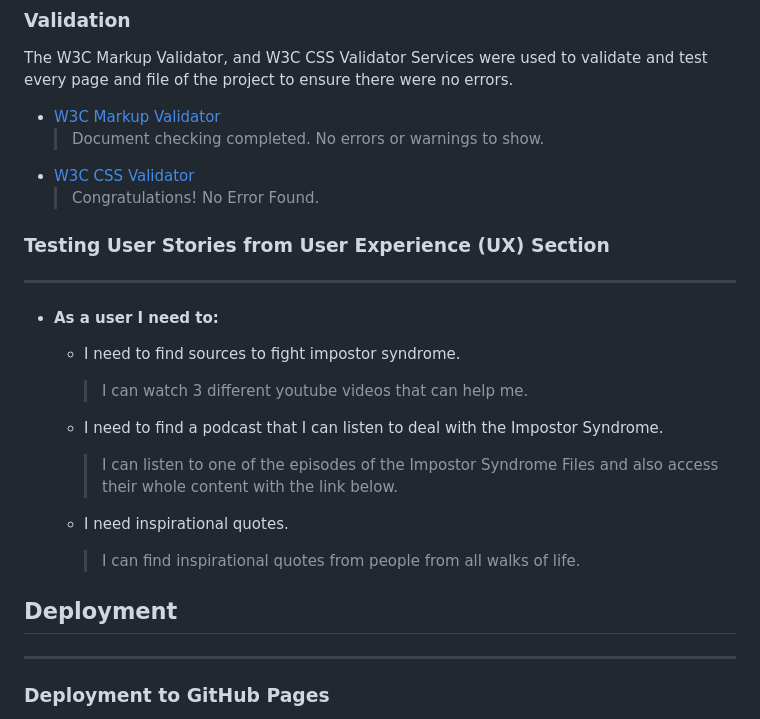
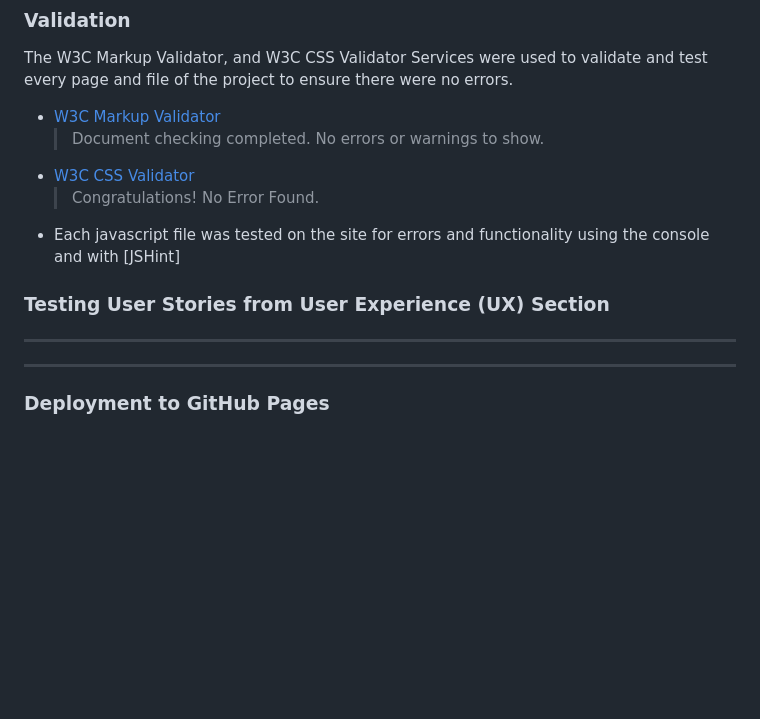
Before and after one commit to devancadman/hackathon_women_in_tech, a Markdown page: README.md, the part around the change printed below. Drawn GitHub-style; blank space fills up the shorter version.

```diff
--- a/README.md
+++ b/README.md
@@ -79,23 +86,11 @@ The W3C Markup Validator, and W3C CSS Validator Services were used to validate a
     >   Document checking completed. No errors or warnings to show.
 -   [W3C CSS Validator](https://jigsaw.w3.org/css-validator/#validate_by_input)
     >   Congratulations! No Error Found.
+-  Each javascript file was tested on the site for errors and functionality using the console and with [JSHint]
 
 ### Testing User Stories from User Experience (UX) Section
 
 ---
-
--   #### As a user I need to:
-
-    - I need to find sources to fight impostor syndrome.
-        > I can watch 3 different youtube videos that can help me.
-
-    - I need to find a podcast that I can listen to deal with the Impostor Syndrome.
-        > I can listen to one of the episodes of the Impostor Syndrome Files and also access their whole content with the link below.
-
-    - I need inspirational quotes.
-        > I can find inspirational quotes from people from all walks of life.
-
-## Deployment
 
 ---
 
```
Also changed, not shown: other parts of README.md (+10 -3 lines), assets/images/images_readme.png (added).
